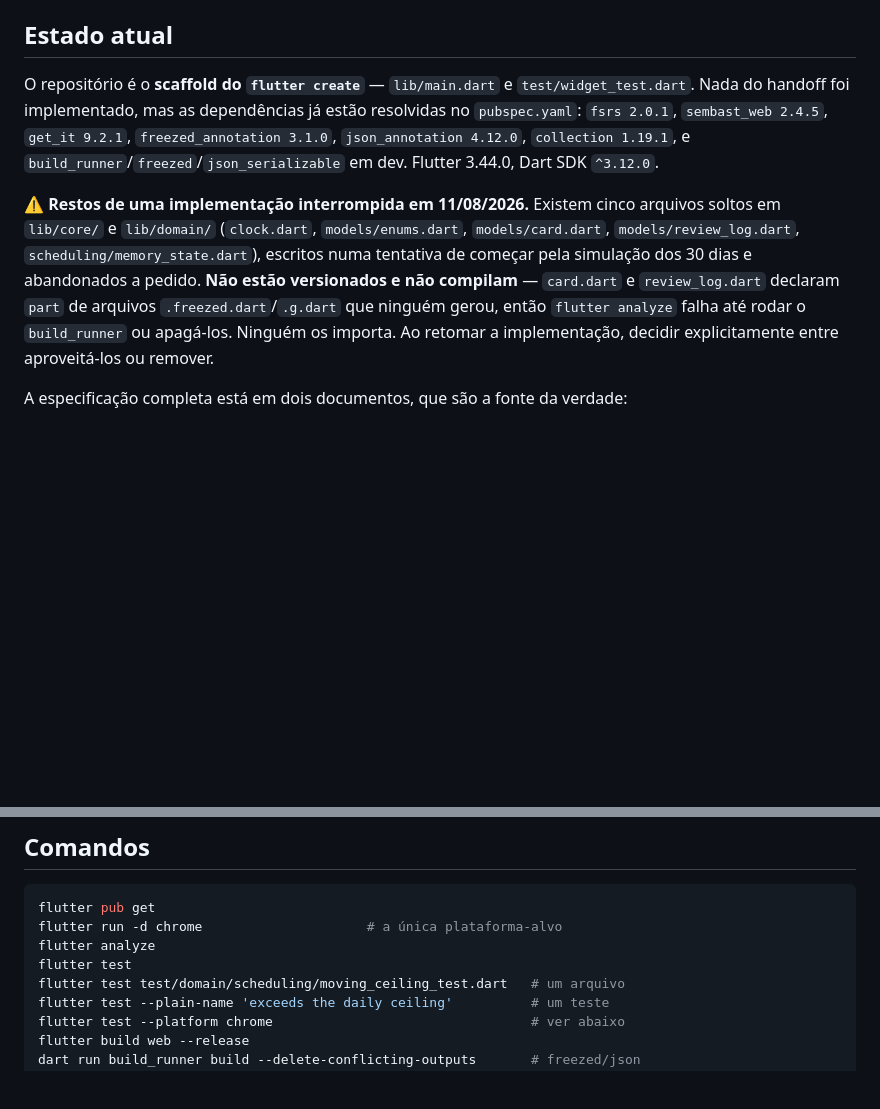
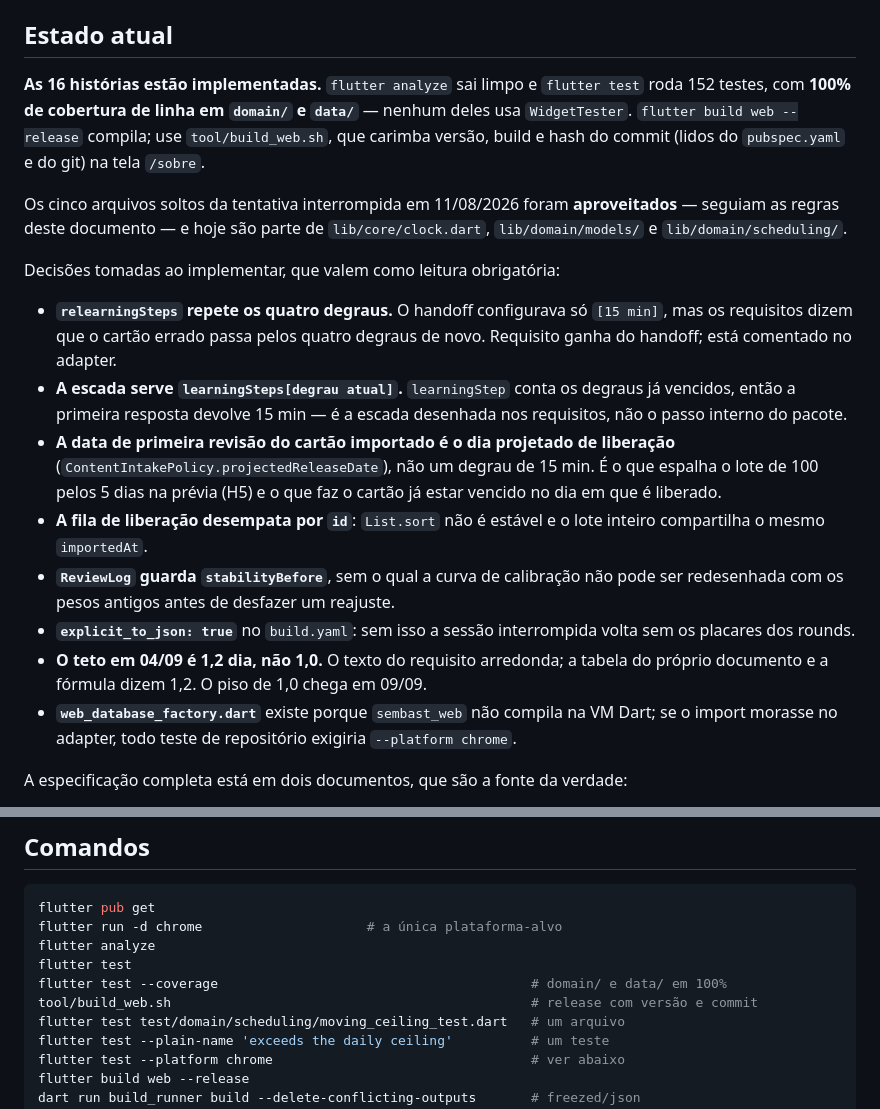
Before and after one commit to leandrorochaadm/flashcard-dev-senior, a Markdown page: CLAUDE.md, 2 parts joined by grey strips. Rendered like a GitHub page; blank space fills up the shorter version.

Commit message:
docs(claude-md): registra o estado implementado e as decisões da construção

```diff
--- a/CLAUDE.md
+++ b/CLAUDE.md
@@ -27,22 +27,40 @@ Documentos `.md`, mensagens de commit e a conversa continuam em português.
 
 ## Estado atual
 
-O repositório é o **scaffold do `flutter create`** — `lib/main.dart` e
-`test/widget_test.dart`. Nada do handoff foi implementado, mas as dependências já
-estão resolvidas no `pubspec.yaml`: `fsrs 2.0.1`, `sembast_web 2.4.5`,
-`get_it 9.2.1`, `freezed_annotation 3.1.0`, `json_annotation 4.12.0`,
-`collection 1.19.1`, e `build_runner`/`freezed`/`json_serializable` em dev.
-Flutter 3.44.0, Dart SDK `^3.12.0`.
+**As 16 histórias estão implementadas.** `flutter analyze` sai limpo e
+`flutter test` roda 152 testes, com **100% de cobertura de linha em `domain/` e
+`data/`** — nenhum deles usa `WidgetTester`. `flutter build web --release`
+compila; use `tool/build_web.sh`, que carimba versão, build e hash do commit
+(lidos do `pubspec.yaml` e do git) na tela `/sobre`.
 
-⚠️ **Restos de uma implementação interrompida em 11/08/2026.** Existem cinco
-arquivos soltos em `lib/core/` e `lib/domain/` (`clock.dart`, `models/enums.dart`,
-`models/card.dart`, `models/review_log.dart`, `scheduling/memory_state.dart`),
-escritos numa tentativa de começar pela simulação dos 30 dias e abandonados a
-pedido. **Não estão versionados e não compilam** — `card.dart` e `review_log.dart`
-declaram `part` de arquivos `.freezed.dart`/`.g.dart` que ninguém gerou, então
-`flutter analyze` falha até rodar o `build_runner` ou apagá-los. Ninguém os
-importa. Ao retomar a implementação, decidir explicitamente entre aproveitá-los
-ou remover.
+Os cinco arquivos soltos da tentativa interrompida em 11/08/2026 foram
+**aproveitados** — seguiam as regras deste documento — e hoje são parte de
+`lib/core/clock.dart`, `lib/domain/models/` e `lib/domain/scheduling/`.
+
+Decisões tomadas ao implementar, que valem como leitura obrigatória:
+
+- **`relearningSteps` repete os quatro degraus.** O handoff configurava só
+  `[15 min]`, mas os requisitos dizem que o cartão errado passa pelos quatro
+  degraus de novo. Requisito ganha do handoff; está comentado no adapter.
+- **A escada serve `learningSteps[degrau atual]`.** `learningStep` conta os
+  degraus já vencidos, então a primeira resposta devolve 15 min — é a escada
+  desenhada nos requisitos, não o passo interno do pacote.
+- **A data de primeira revisão do cartão importado é o dia projetado de
+  liberação** (`ContentIntakePolicy.projectedReleaseDate`), não um degrau de
+  15 min. É o que espalha o lote de 100 pelos 5 dias na prévia (H5) e o que faz
+  o cartão já estar vencido no dia em que é liberado.
+- **A fila de liberação desempata por `id`**: `List.sort` não é estável e o lote
+  inteiro compartilha o mesmo `importedAt`.
+- **`ReviewLog` guarda `stabilityBefore`**, sem o qual a curva de calibração não
+  pode ser redesenhada com os pesos antigos antes de desfazer um reajuste.
+- **`explicit_to_json: true`** no `build.yaml`: sem isso a sessão interrompida
+  volta sem os placares dos rounds.
+- **O teto em 04/09 é 1,2 dia, não 1,0.** O texto do requisito arredonda; a
+  tabela do próprio documento e a fórmula dizem 1,2. O piso de 1,0 chega em
+  09/09.
+- **`web_database_factory.dart`** existe porque `sembast_web` não compila na VM
+  Dart; se o import morasse no adapter, todo teste de repositório exigiria
+  `--platform chrome`.
 
 A especificação completa está em dois documentos, que são a fonte da verdade:
 
@@ -61,6 +79,8 @@ flutter pub get
 flutter run -d chrome                     # a única plataforma-alvo
 flutter analyze
 flutter test
+flutter test --coverage                                        # domain/ e data/ em 100%
+tool/build_web.sh                                              # release com versão e commit
 flutter test test/domain/scheduling/moving_ceiling_test.dart   # um arquivo
 flutter test --plain-name 'exceeds the daily ceiling'          # um teste
 flutter test --platform chrome                                 # ver abaixo
```
